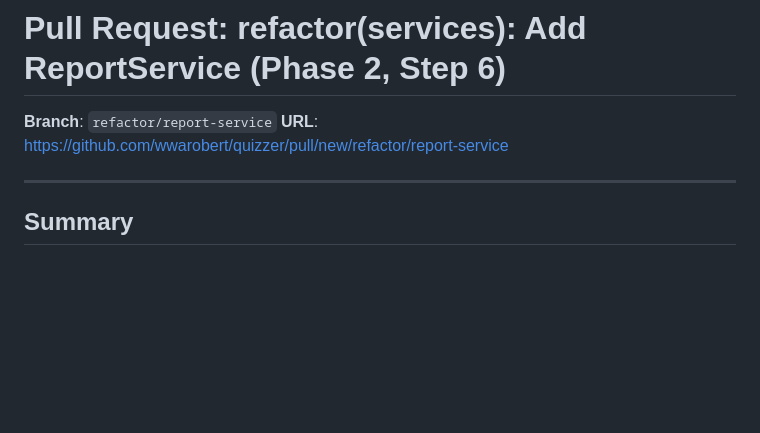
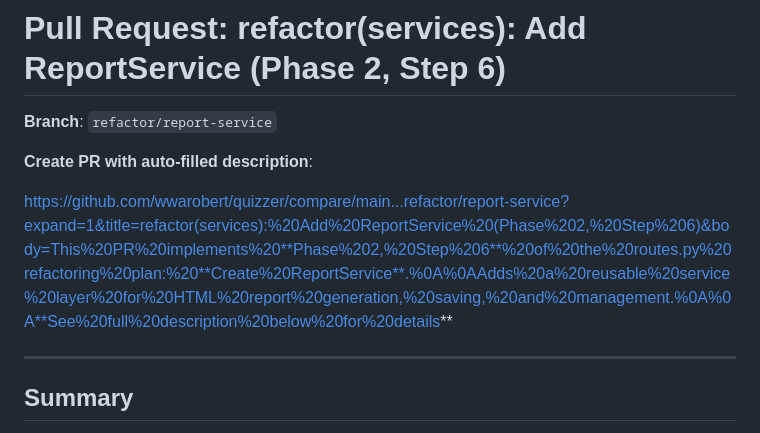
Before and after one commit to wwarobert/quizzer, a Markdown page: PR_DESCRIPTION.md, the part around the change. GitHub-like rendering; blank space fills up the shorter version.

Commit message:
Add URL with auto-filled title and description

```diff
--- a/PR_DESCRIPTION.md
+++ b/PR_DESCRIPTION.md
@@ -1,7 +1,10 @@
 # Pull Request: refactor(services): Add ReportService (Phase 2, Step 6)
 
 **Branch**: `refactor/report-service`
-**URL**: https://github.com/wwarobert/quizzer/pull/new/refactor/report-service
+
+**Create PR with auto-filled description**:
+
+https://github.com/wwarobert/quizzer/compare/main...refactor/report-service?expand=1&title=refactor(services):%20Add%20ReportService%20(Phase%202,%20Step%206)&body=This%20PR%20implements%20**Phase%202,%20Step%206**%20of%20the%20routes.py%20refactoring%20plan:%20**Create%20ReportService**.%0A%0AAdds%20a%20reusable%20service%20layer%20for%20HTML%20report%20generation,%20saving,%20and%20management.%0A%0A**See%20full%20description%20below%20for%20details**
 
 ---
 
```
